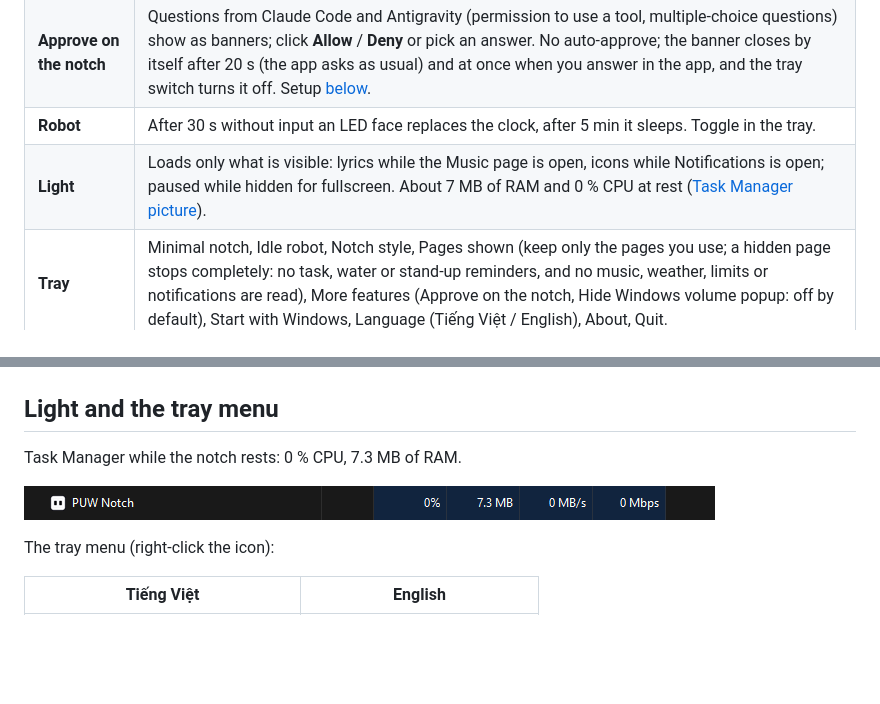
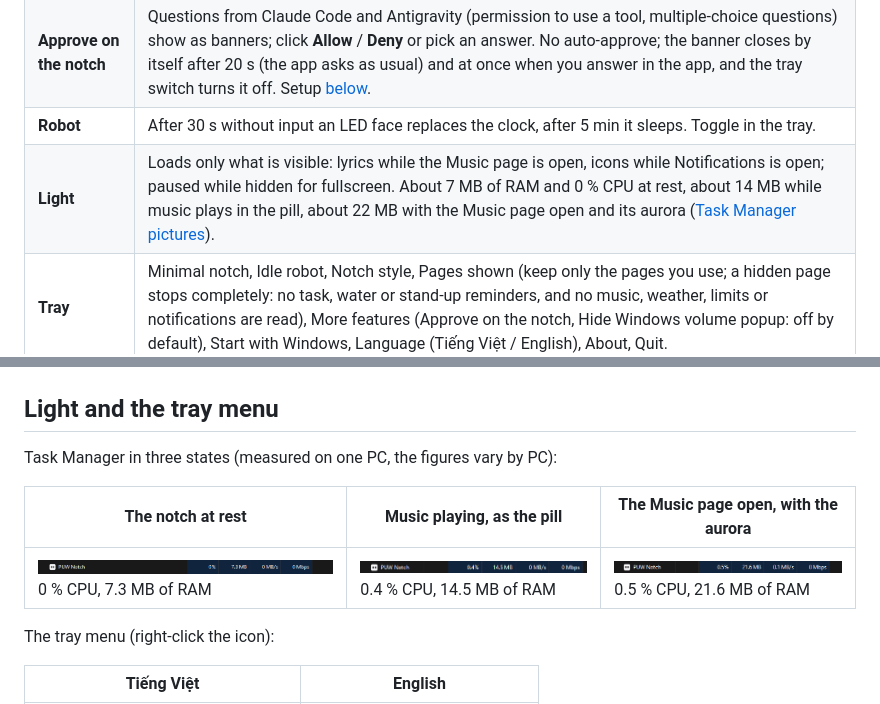
Before and after one commit to erikpuw/puw_notch, a Markdown page: README.en.md, 2 parts joined by grey strips. GitHub-like rendering; pictures changed too: assets/screenshots/task-manager-music-page.png (added), assets/screenshots/task-manager-music-pill.png (added); blank space fills up the shorter version.

Commit message:
docs: README Task Manager pictures while music plays (pill) and with the Music page open

```diff
--- a/README.en.md
+++ b/README.en.md
@@ -22,7 +22,7 @@
 | **Banners** | Windows notifications, volume, brightness, mic, Caps/Num Lock, Wi-Fi, Bluetooth (with the device's battery), network, battery, battery saver, USB. An × closes one early; a screenshot banner shows a thumbnail, click to open. |
 | **Approve on the notch** | Questions from Claude Code and Antigravity (permission to use a tool, multiple-choice questions) show as banners; click **Allow** / **Deny** or pick an answer. No auto-approve; the banner closes by itself after 20 s (the app asks as usual) and at once when you answer in the app, and the tray switch turns it off. Setup [below](#setting-up-claude-code-optional). |
 | **Robot** | After 30 s without input an LED face replaces the clock, after 5 min it sleeps. Toggle in the tray. |
-| **Light** | Loads only what is visible: lyrics while the Music page is open, icons while Notifications is open; paused while hidden for fullscreen. About 7 MB of RAM and 0 % CPU at rest ([Task Manager picture](#light-and-the-tray-menu)). |
+| **Light** | Loads only what is visible: lyrics while the Music page is open, icons while Notifications is open; paused while hidden for fullscreen. About 7 MB of RAM and 0 % CPU at rest, about 14 MB while music plays in the pill, about 22 MB with the Music page open and its aurora ([Task Manager pictures](#light-and-the-tray-menu)). |
 | **Tray** | Minimal notch, Idle robot, Notch style, Pages shown (keep only the pages you use; a hidden page stops completely: no task, water or stand-up reminders, and no music, weather, limits or notifications are read), More features (Approve on the notch, Hide Windows volume popup: off by default), Start with Windows, Language (Tiếng Việt / English), About, Quit. |
 
 **6 pages** (switch with ‹ ›):
@@ -90,9 +90,11 @@ With the weather on:
 
 ## Light and the tray menu
 
-Task Manager while the notch rests: 0 % CPU, 7.3 MB of RAM.
+Task Manager in three states (measured on one PC, the figures vary by PC):
 
-![Task Manager: PUW Notch 0 % CPU, 7.3 MB of RAM](assets/screenshots/task-manager.png)
+| The notch at rest | Music playing, as the pill | The Music page open, with the aurora |
+|---|---|---|
+| ![](assets/screenshots/task-manager.png)<br>0 % CPU, 7.3 MB of RAM | ![](assets/screenshots/task-manager-music-pill.png)<br>0.4 % CPU, 14.5 MB of RAM | ![](assets/screenshots/task-manager-music-page.png)<br>0.5 % CPU, 21.6 MB of RAM |
 
 The tray menu (right-click the icon):
 
```
Also changed, not shown: README.md (+5 -3 lines).
